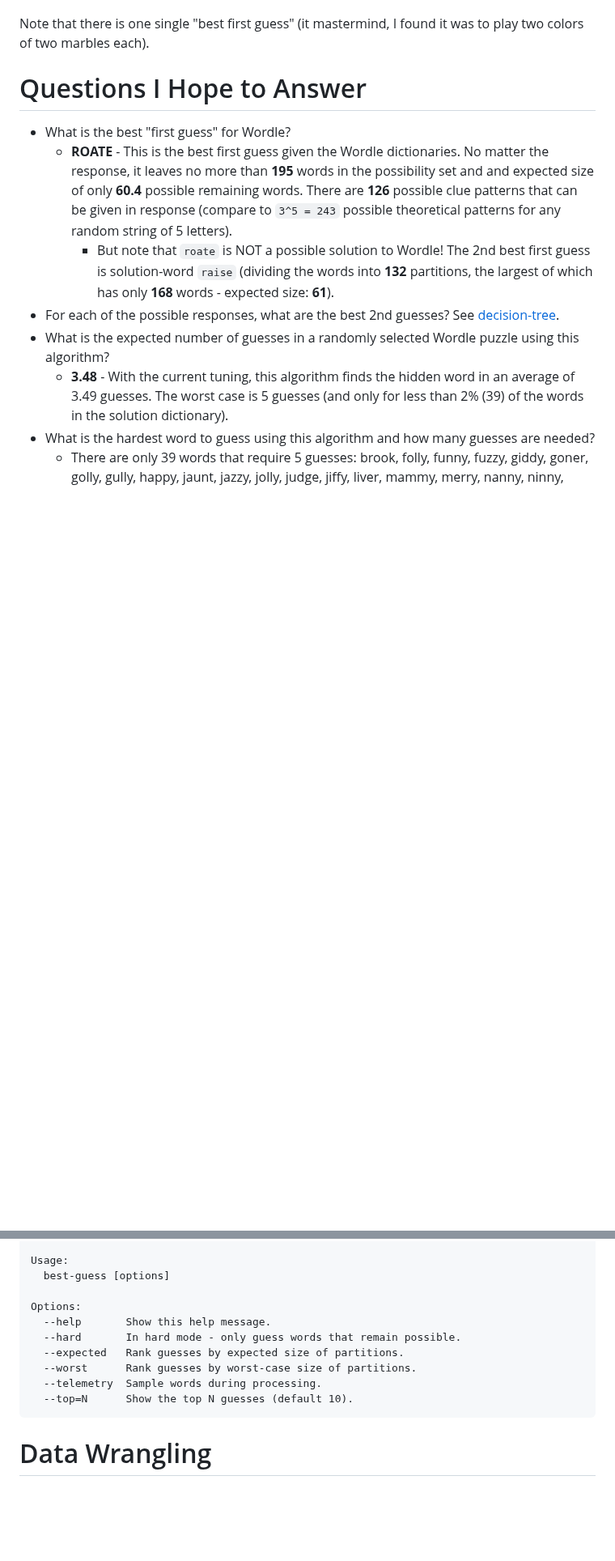
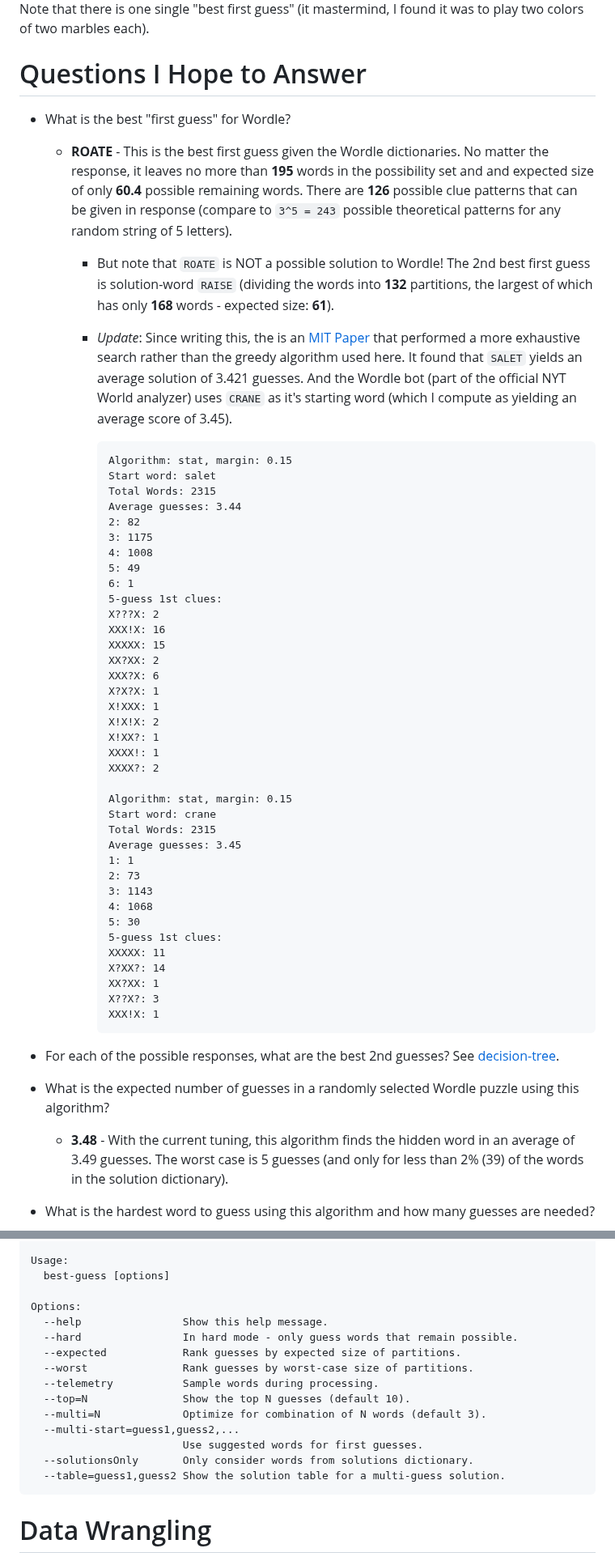
Before and after one commit to mckoss/wordle-guesser, a Markdown page: README.md, 2 parts joined by grey strips. Shown at 81% size. GitHub-like rendering; blank space fills up the shorter version.

Commit message:
Update README for crane, salet stats

````diff
--- a/README.md
+++ b/README.md
@@ -57,9 +57,55 @@ was to play two colors of two marbles each).
     are **126** possible clue patterns that can be given in response (compare to
     `3^5 = 243` possible theoretical patterns for any random string of 5
     letters).
-    - But note that `roate` is NOT a possible solution to Wordle!  The 2nd best
-      first guess is solution-word `raise` (dividing the words into **132**
+    - But note that `ROATE` is NOT a possible solution to Wordle!  The 2nd best
+      first guess is solution-word `RAISE` (dividing the words into **132**
       partitions, the largest of which has only **168** words - expected size: **61**).
+    - *Update*: Since writing this, the is an [MIT Paper](https://auction-upload-files.s3.amazonaws.com/Wordle_Paper_Final.pdf) that performed a more exhaustive search rather than
+      the greedy algorithm used here.  It found that `SALET` yields an average
+      solution of 3.421 guesses.  And the Wordle bot (part of the official
+      NYT World analyzer) uses `CRANE` as it's starting word (which I compute
+      as yielding an average score of 3.45).
+
+        ```
+        Algorithm: stat, margin: 0.15
+        Start word: salet
+        Total Words: 2315
+        Average guesses: 3.44
+        2: 82
+        3: 1175
+        4: 1008
+        5: 49
+        6: 1
+        5-guess 1st clues:
+        X???X: 2
+        XXX!X: 16
+        XXXXX: 15
+        XX?XX: 2
+        XXX?X: 6
+        X?X?X: 1
+        X!XXX: 1
+        X!X!X: 2
+        X!XX?: 1
+        XXXX!: 1
+        XXXX?: 2
+
+        Algorithm: stat, margin: 0.15
+        Start word: crane
+        Total Words: 2315
+        Average guesses: 3.45
+        1: 1
+        2: 73
+        3: 1143
+        4: 1068
+        5: 30
+        5-guess 1st clues:
+        XXXXX: 11
+        X?XX?: 14
+        XX?XX: 1
+        X??X?: 3
+        XXX!X: 1
+        ```
+
 - For each of the possible responses, what are the best 2nd guesses?
   See [decision-tree](./data/decision-tree.json).
 - What is the expected number of guesses in a randomly selected Wordle
@@ -241,12 +288,17 @@ Usage:
   best-guess [options]
 
 Options:
-  --help       Show this help message.
-  --hard       In hard mode - only guess words that remain possible.
-  --expected   Rank guesses by expected size of partitions.
-  --worst      Rank guesses by worst-case size of partitions.
-  --telemetry  Sample words during processing.
-  --top=N      Show the top N guesses (default 10).
+  --help                Show this help message.
+  --hard                In hard mode - only guess words that remain possible.
+  --expected            Rank guesses by expected size of partitions.
+  --worst               Rank guesses by worst-case size of partitions.
+  --telemetry           Sample words during processing.
+  --top=N               Show the top N guesses (default 10).
+  --multi=N             Optimize for combination of N words (default 3).
+  --multi-start=guess1,guess2,...
+                        Use suggested words for first guesses.
+  --solutionsOnly       Only consider words from solutions dictionary.
+  --table=guess1,guess2 Show the solution table for a multi-guess solution.
 ```
 
 # Data Wrangling
````
Also changed, not shown: other parts of README.md (+3 -2 lines).
